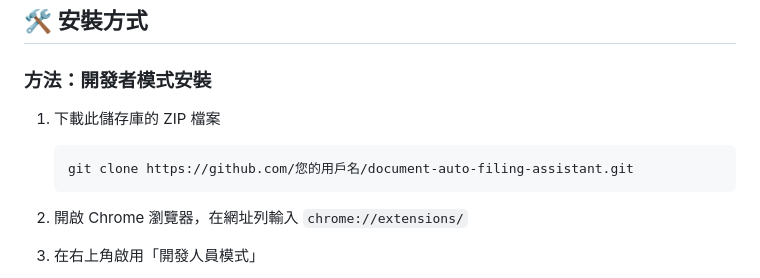
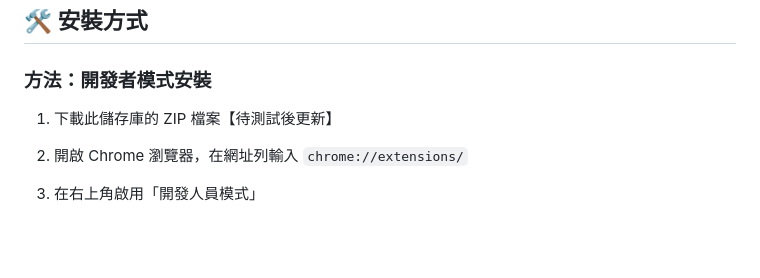
Before and after one commit to blues32767/taipei-edocdocument-auto-filing, a Markdown page: README.md, the part around the change. GitHub-like rendering; blank space fills up the shorter version.

````diff
--- a/README.md
+++ b/README.md
@@ -17,10 +17,7 @@
 
 ### 方法：開發者模式安裝
 
-1. 下載此儲存庫的 ZIP 檔案
-   ```
-   git clone https://github.com/您的用戶名/document-auto-filing-assistant.git
-   ```
+1. 下載此儲存庫的 ZIP 檔案【待測試後更新】
 
 2. 開啟 Chrome 瀏覽器，在網址列輸入 `chrome://extensions/`
 
````
